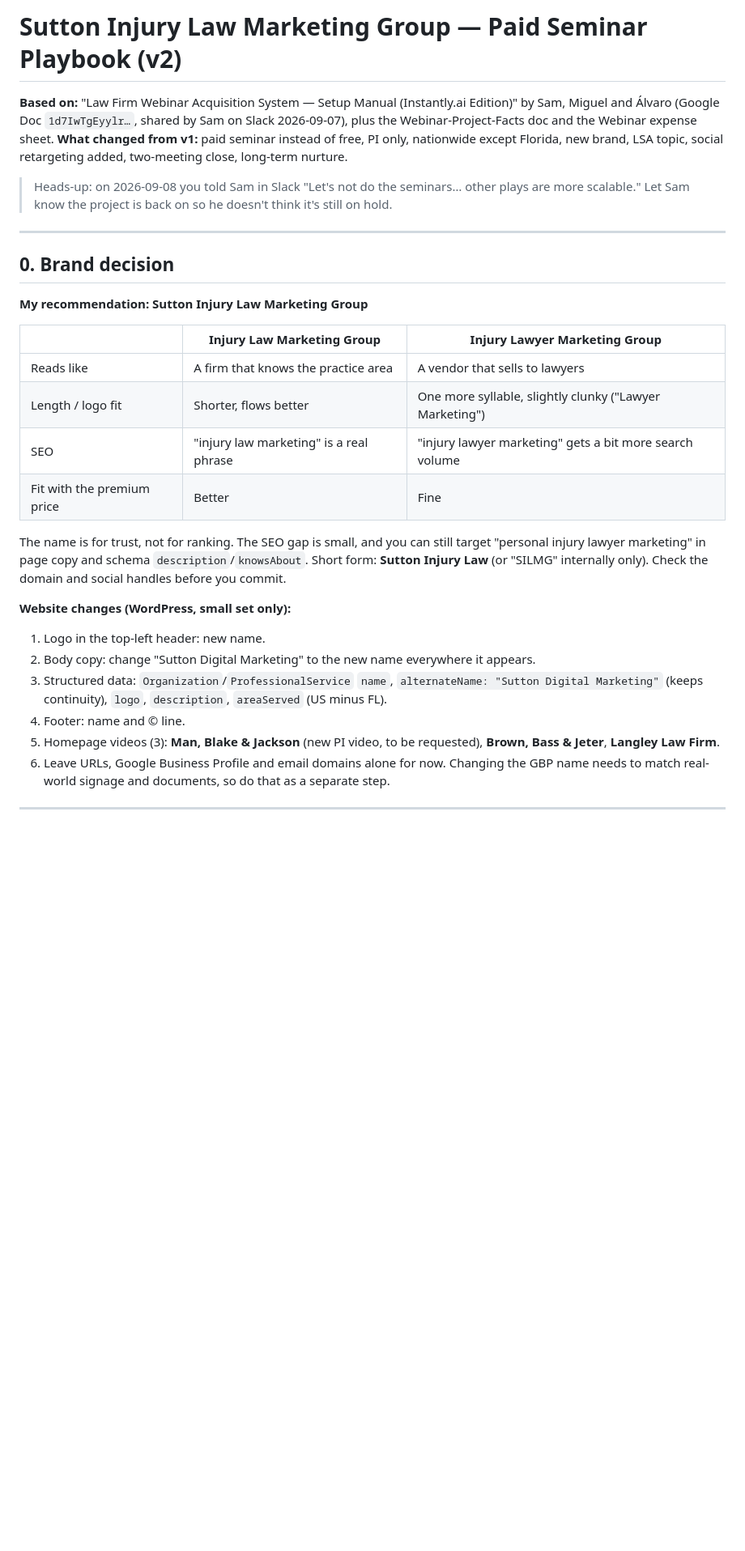
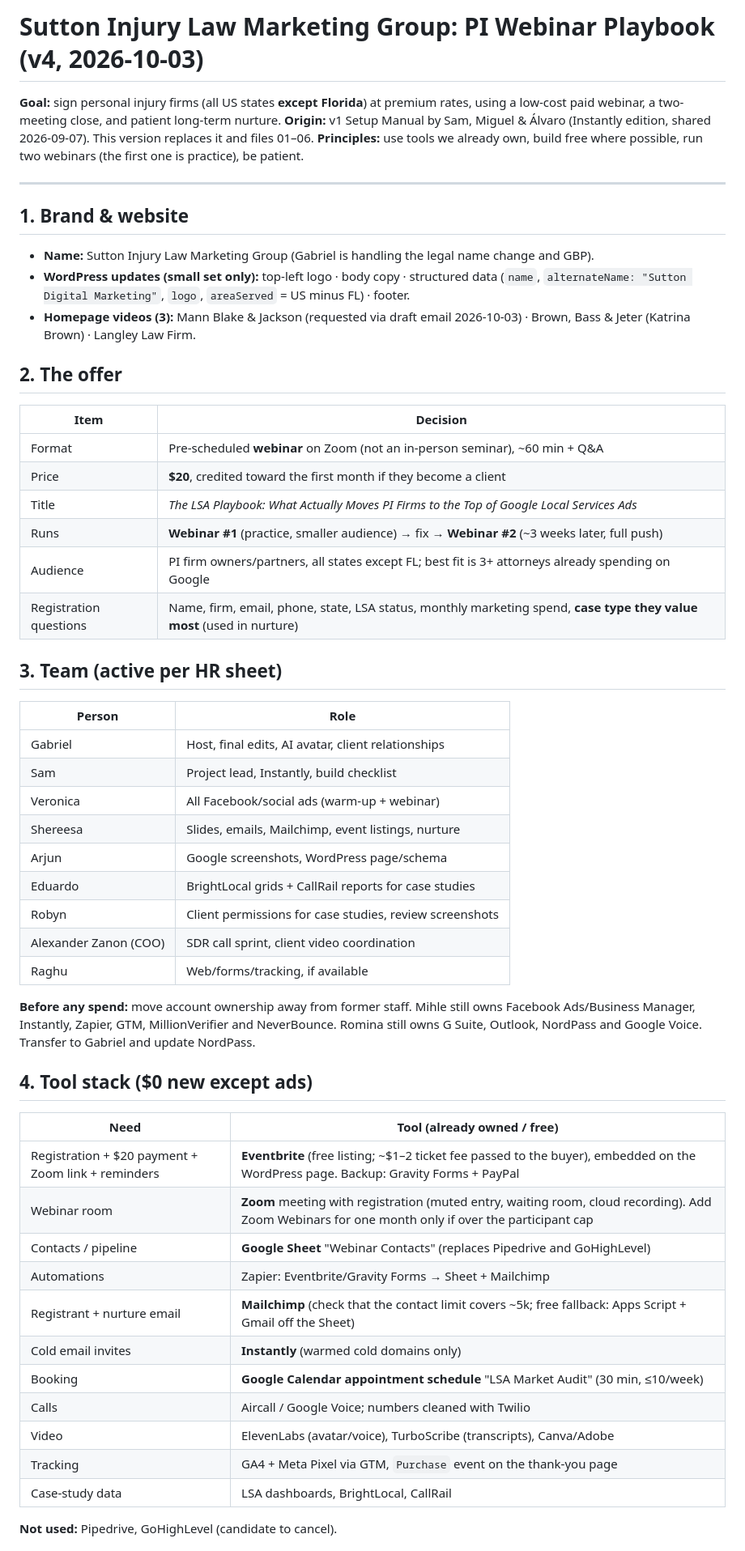
Before and after one commit to gs768/my-project, a Markdown page: seminar/PLAYBOOK.md, the part around one of its changes. Shown at 81% size. GitHub-like rendering; blank space fills up the shorter version.

Commit message:
Consolidate full v4 webinar playbook
Co-Authored-By: Claude Opus 5.5 <noreply@anthropic.com>
Claude-Session: https://claude.ai/code/session_014bM7sV5qYgxVLuD84Wd3rX

```diff
--- a/seminar/PLAYBOOK.md
+++ b/seminar/PLAYBOOK.md
@@ -1,32 +1,55 @@
-# Sutton Injury Law Marketing Group — Paid Seminar Playbook (v2)
+# Sutton Injury Law Marketing Group: PI Webinar Playbook (v4, 2026-10-03)
 
-**Based on:** "Law Firm Webinar Acquisition System — Setup Manual (Instantly.ai Edition)" by Sam, Miguel and Álvaro (Google Doc `1d7IwTgEyylr…`, shared by Sam on Slack 2026-09-07), plus the Webinar-Project-Facts doc and the Webinar expense sheet.
-**What changed from v1:** paid seminar instead of free, PI only, nationwide except Florida, new brand, LSA topic, social retargeting added, two-meeting close, long-term nurture.
-
-> Heads-up: on 2026-09-08 you told Sam in Slack "Let's not do the seminars… other plays are more scalable." Let Sam know the project is back on so he doesn't think it's still on hold.
+**Goal:** sign personal injury firms (all US states **except Florida**) at premium rates, using a low-cost paid webinar, a two-meeting close, and patient long-term nurture.
+**Origin:** v1 Setup Manual by Sam, Miguel & Álvaro (Instantly edition, shared 2026-09-07). This version replaces it and files 01–06.
+**Principles:** use tools we already own, build free where possible, run two webinars (the first one is practice), be patient.
 
 ---
 
-## 0. Brand decision
+## 1. Brand & website
+- **Name:** Sutton Injury Law Marketing Group (Gabriel is handling the legal name change and GBP).
+- **WordPress updates (small set only):** top-left logo · body copy · structured data (`name`, `alternateName: "Sutton Digital Marketing"`, `logo`, `areaServed` = US minus FL) · footer.
+- **Homepage videos (3):** Mann Blake & Jackson (requested via draft email 2026-10-03) · Brown, Bass & Jeter (Katrina Brown) · Langley Law Firm.
 
-**My recommendation: Sutton Injury Law Marketing Group**
+## 2. The offer
+| Item | Decision |
+|---|---|
+| Format | Pre-scheduled **webinar** on Zoom (not an in-person seminar), ~60 min + Q&A |
+| Price | **$20**, credited toward the first month if they become a client |
+| Title | *The LSA Playbook: What Actually Moves PI Firms to the Top of Google Local Services Ads* |
+| Runs | **Webinar #1** (practice, smaller audience) → fix → **Webinar #2** (~3 weeks later, full push) |
+| Audience | PI firm owners/partners, all states except FL; best fit is 3+ attorneys already spending on Google |
+| Registration questions | Name, firm, email, phone, state, LSA status, monthly marketing spend, **case type they value most** (used in nurture) |
 
-| | Injury **Law** Marketing Group | Injury **Lawyer** Marketing Group |
-|---|---|---|
-| Reads like | A firm that knows the practice area | A vendor that sells to lawyers |
-| Length / logo fit | Shorter, flows better | One more syllable, slightly clunky ("Lawyer Marketing") |
-| SEO | "injury law marketing" is a real phrase | "injury lawyer marketing" gets a bit more search volume |
-| Fit with the premium price | Better | Fine |
+## 3. Team (active per HR sheet)
+| Person | Role |
+|---|---|
+| Gabriel | Host, final edits, AI avatar, client relationships |
+| Sam | Project lead, Instantly, build checklist |
+| Veronica | All Facebook/social ads (warm-up + webinar) |
+| Shereesa | Slides, emails, Mailchimp, event listings, nurture |
+| Arjun | Google screenshots, WordPress page/schema |
+| Eduardo | BrightLocal grids + CallRail reports for case studies |
+| Robyn | Client permissions for case studies, review screenshots |
+| Alexander Zanon (COO) | SDR call sprint, client video coordination |
+| Raghu | Web/forms/tracking, if available |
 
-The name is for trust, not for ranking. The SEO gap is small, and you can still target "personal injury lawyer marketing" in page copy and schema `description`/`knowsAbout`. Short form: **Sutton Injury Law** (or "SILMG" internally only). Check the domain and social handles before you commit.
+**Before any spend:** move account ownership away from former staff. Mihle still owns Facebook Ads/Business Manager, Instantly, Zapier, GTM, MillionVerifier and NeverBounce. Romina still owns G Suite, Outlook, NordPass and Google Voice. Transfer to Gabriel and update NordPass.
 
-**Website changes (WordPress, small set only):**
-1. Logo in the top-left header: new name.
-2. Body copy: change "Sutton Digital Marketing" to the new name everywhere it appears.
-3. Structured data: `Organization`/`ProfessionalService` `name`, `alternateName: "Sutton Digital Marketing"` (keeps continuity), `logo`, `description`, `areaServed` (US minus FL).
-4. Footer: name and © line.
-5. Homepage videos (3): **Man, Blake & Jackson** (new PI video, to be requested), **Brown, Bass & Jeter**, **Langley Law Firm**.
-6. Leave URLs, Google Business Profile and email domains alone for now. Changing the GBP name needs to match real-world signage and documents, so do that as a separate step.
+## 4. Tool stack ($0 new except ads)
+| Need | Tool (already owned / free) |
+|---|---|
+| Registration + $20 payment + Zoom link + reminders | **Eventbrite** (free listing; ~$1–2 ticket fee passed to the buyer), embedded on the WordPress page. Backup: Gravity Forms + PayPal |
+| Webinar room | **Zoom** meeting with registration (muted entry, waiting room, cloud recording). Add Zoom Webinars for one month only if over the participant cap |
+| Contacts / pipeline | **Google Sheet** "Webinar Contacts" (replaces Pipedrive and GoHighLevel) |
+| Automations | Zapier: Eventbrite/Gravity Forms → Sheet + Mailchimp |
+| Registrant + nurture email | **Mailchimp** (check that the contact limit covers ~5k; free fallback: Apps Script + Gmail off the Sheet) |
+| Cold email invites | **Instantly** (warmed cold domains only) |
+| Booking | **Google Calendar appointment schedule** "LSA Market Audit" (30 min, ≤10/week) |
+| Calls | Aircall / Google Voice; numbers cleaned with Twilio |
+| Video | ElevenLabs (avatar/voice), TurboScribe (transcripts), Canva/Adobe |
+| Tracking | GA4 + Meta Pixel via GTM, `Purchase` event on the thank-you page |
+| Case-study data | LSA dashboards, BrightLocal, CallRail |
 
----
+**Not used:** Pipedrive, GoHighLevel (candidate to cancel).
 
```
Also changed, not shown: other parts of seminar/PLAYBOOK.md (+70 -90 lines).
